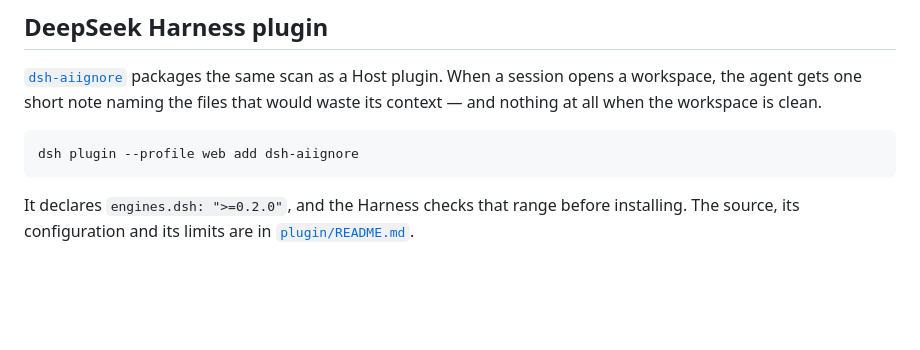
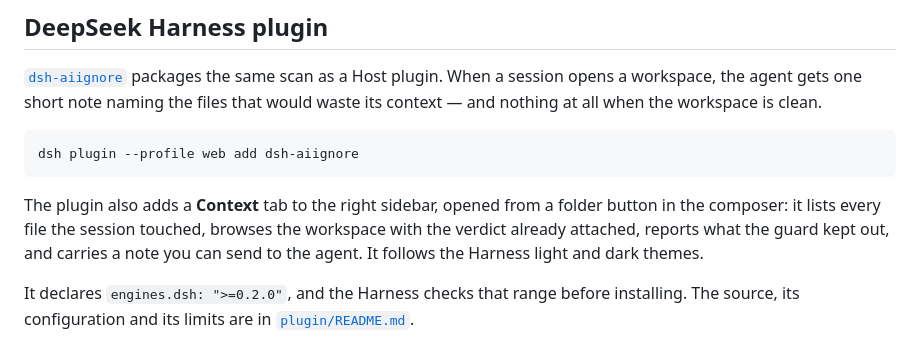
Before and after one commit to WJDdidi-1/ai-context-doctor, a Markdown page: README.md, the part around the change. Drawn GitHub-style; blank space fills up the shorter version.

````diff
--- a/README.md
+++ b/README.md
@@ -160,6 +160,8 @@ console.log(report.healthScore, report.topNoise);
 dsh plugin --profile web add dsh-aiignore
 ```
 
+The plugin also adds a **Context** tab to the right sidebar, opened from a folder button in the composer: it lists every file the session touched, browses the workspace with the verdict already attached, reports what the guard kept out, and carries a note you can send to the agent. It follows the Harness light and dark themes.
+
 It declares `engines.dsh: ">=0.2.0"`, and the Harness checks that range before installing. The source, its configuration and its limits are in [`plugin/README.md`](https://github.com/WJDdidi-1/ai-context-doctor/blob/main/plugin/README.md).
 
 ## What counts as noise
````
Also changed, not shown: docs/README.zh-CN.md (+2 -0 lines).
